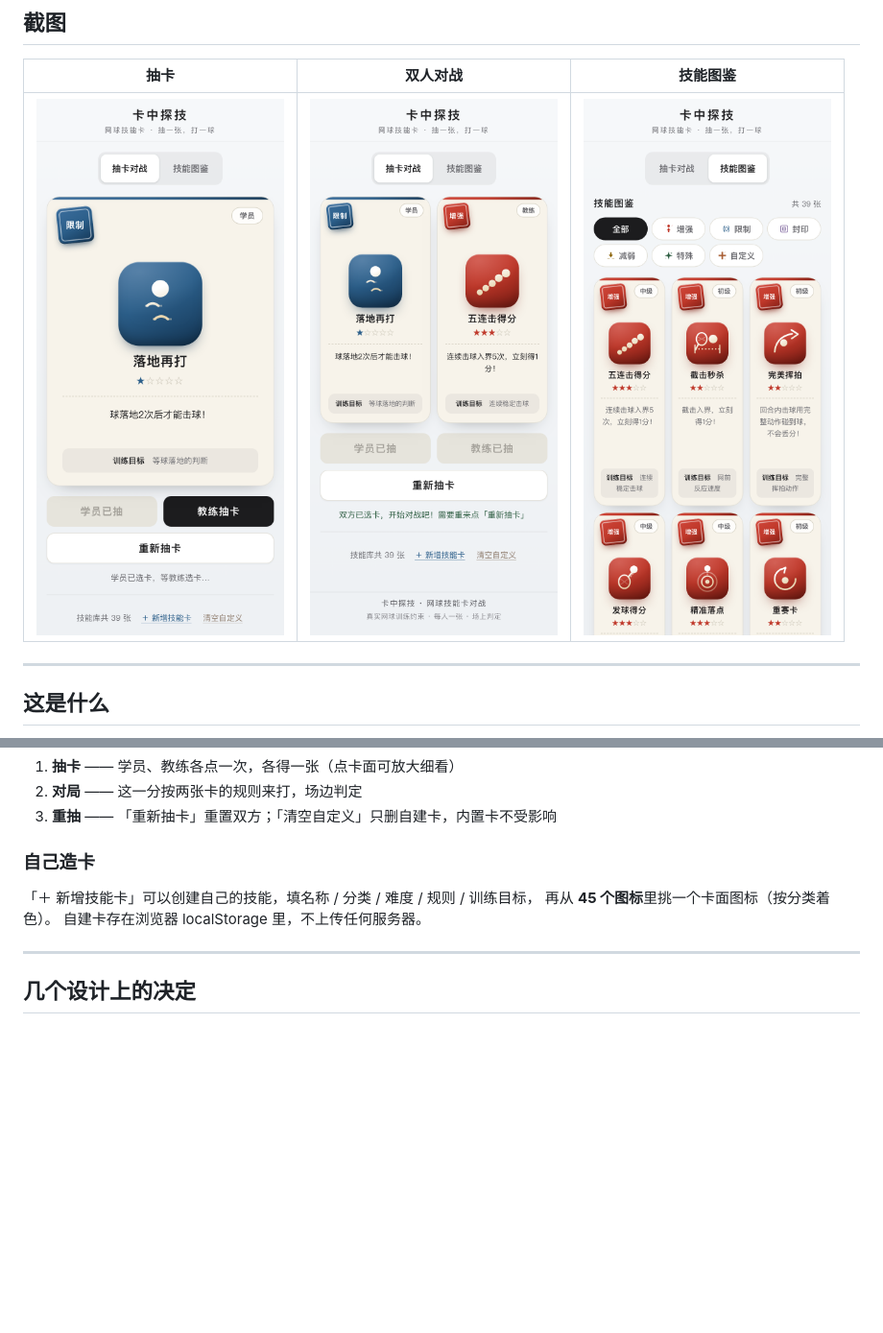
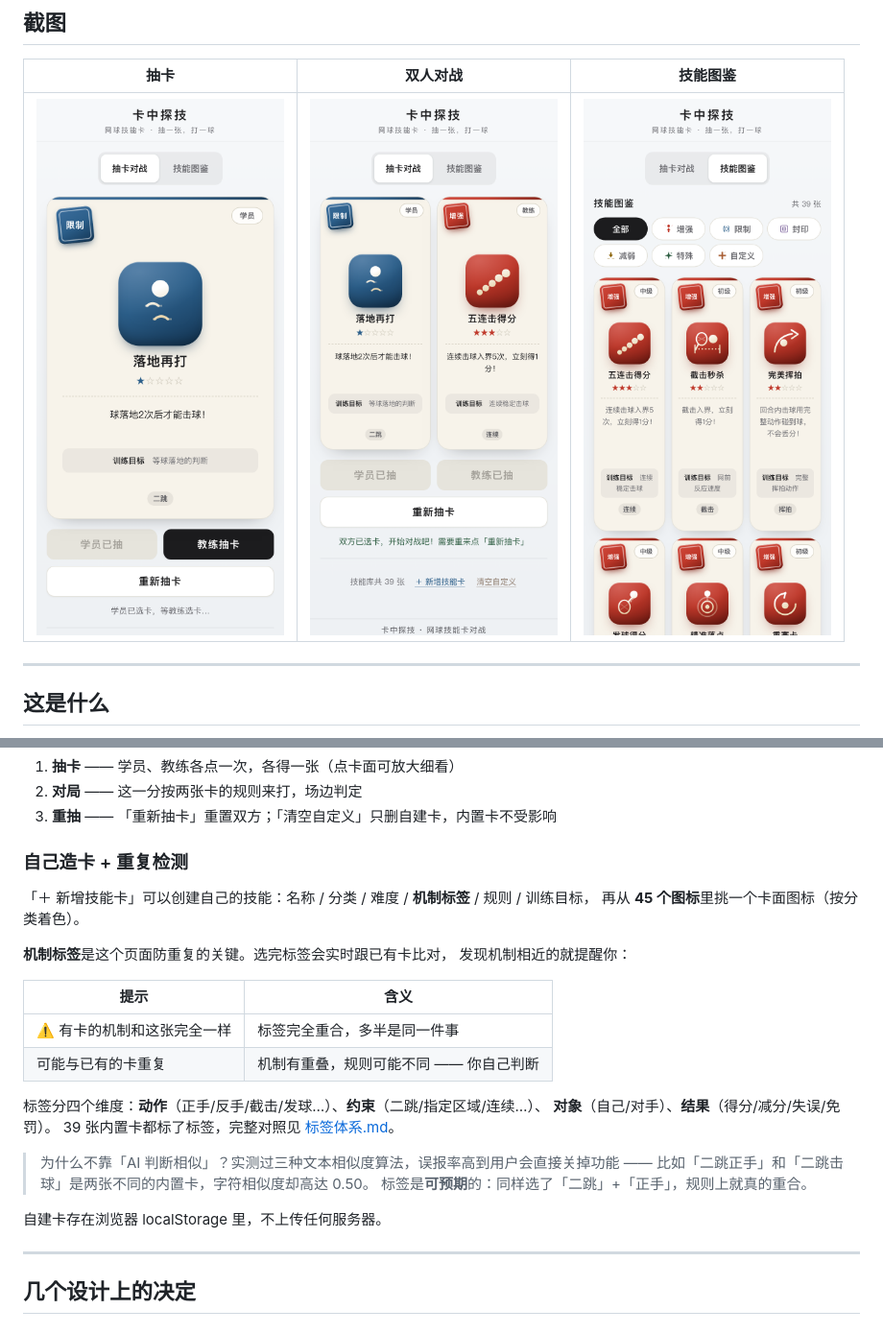
Before and after one commit to TennisCoachLi/tennis-card-duel, a Markdown page: README.md, 2 parts joined by grey strips. Shown at 96% size. Rendered like a GitHub page; pictures changed too: screenshots/双人对战.png, screenshots/技能图鉴.png, screenshots/抽卡.png; blank space fills up the shorter version.

```diff
--- a/README.md
+++ b/README.md
@@ -49,10 +49,27 @@
 2. **对局** —— 这一分按两张卡的规则来打，场边判定
 3. **重抽** —— 「重新抽卡」重置双方；「清空自定义」只删自建卡，内置卡不受影响
 
-### 自己造卡
+### 自己造卡 + 重复检测
 
-「＋ 新增技能卡」可以创建自己的技能，填名称 / 分类 / 难度 / 规则 / 训练目标，
+「＋ 新增技能卡」可以创建自己的技能：名称 / 分类 / 难度 / **机制标签** / 规则 / 训练目标，
 再从 **45 个图标**里挑一个卡面图标（按分类着色）。
+
+**机制标签**是这个页面防重复的关键。选完标签会实时跟已有卡比对，
+发现机制相近的就提醒你：
+
+| 提示 | 含义 |
+|---|---|
+| ⚠️ 有卡的机制和这张完全一样 | 标签完全重合，多半是同一件事 |
+| 可能与已有的卡重复 | 机制有重叠，规则可能不同 —— 你自己判断 |
+
+标签分四个维度：**动作**（正手/反手/截击/发球…）、**约束**（二跳/指定区域/连续…）、
+**对象**（自己/对手）、**结果**（得分/减分/失误/免罚）。
+39 张内置卡都标了标签，完整对照见 [标签体系.md](标签体系.md)。
+
+> 为什么不靠「AI 判断相似」？实测过三种文本相似度算法，误报率高到用户会直接关掉功能
+> —— 比如「二跳正手」和「二跳击球」是两张不同的内置卡，字符相似度却高达 0.50。
+> 标签是**可预期**的：同样选了「二跳」+「正手」，规则上就真的重合。
+
 自建卡存在浏览器 localStorage 里，不上传任何服务器。
 
 ---
```
Also changed, not shown: 标签体系.md (added, +95 -0 lines), 1 other file.
